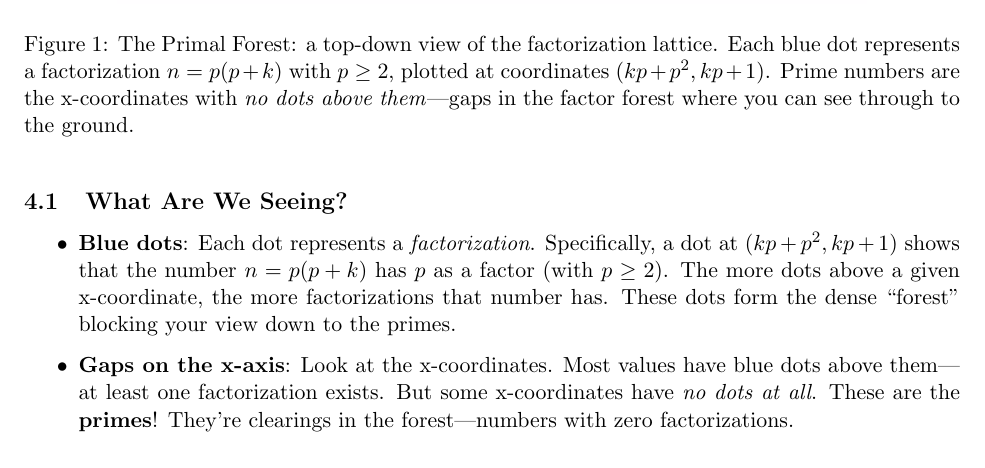
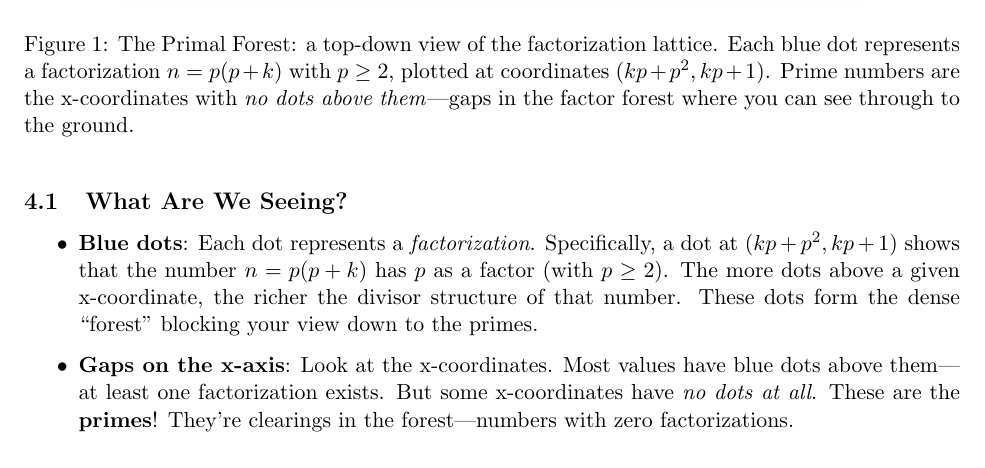
Before and after one commit to popojan/orbit, a LaTeX paper (docs/primal-forest-paper.tex): part of page 3 of 10, cut so that both start at the same text. Compiled offline with pdfLaTeX.

Commit message:
refine: clarify 'more factorizations' as 'richer divisor structure'
Changed 'the more factorizations that number has' to 'the richer
the divisor structure of that number' for accuracy.

Each dot shows one representation n = p(p+k). Highly composite
numbers appear multiple times because they have many factor pairs,
not because they have 'more factorizations' in an abstract sense.

'Richer divisor structure' correctly captures that numbers with
many divisors will have more dots above them in the forest.

```diff
--- a/docs/primal-forest-paper.tex
+++ b/docs/primal-forest-paper.tex
@@ -102,7 +102,7 @@ Figure~\ref{fig:forest} shows the primal forest for the range $n \leq 31$. We pl
 \subsection{What Are We Seeing?}
 
 \begin{itemize}
-\item \textbf{Blue dots}: Each dot represents a \emph{factorization}. Specifically, a dot at $(kp+p^2, kp+1)$ shows that the number $n = p(p+k)$ has $p$ as a factor (with $p \geq 2$). The more dots above a given x-coordinate, the more factorizations that number has. These dots form the dense ``forest'' blocking your view down to the primes.
+\item \textbf{Blue dots}: Each dot represents a \emph{factorization}. Specifically, a dot at $(kp+p^2, kp+1)$ shows that the number $n = p(p+k)$ has $p$ as a factor (with $p \geq 2$). The more dots above a given x-coordinate, the richer the divisor structure of that number. These dots form the dense ``forest'' blocking your view down to the primes.
 
 \item \textbf{Gaps on the x-axis}: Look at the x-coordinates. Most values have blue dots above them---at least one factorization exists. But some x-coordinates have \emph{no dots at all}. These are the \textbf{primes}! They're clearings in the forest---numbers with zero factorizations.
 
```
